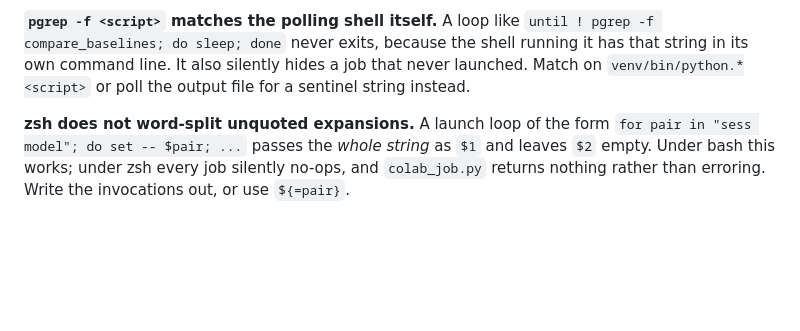
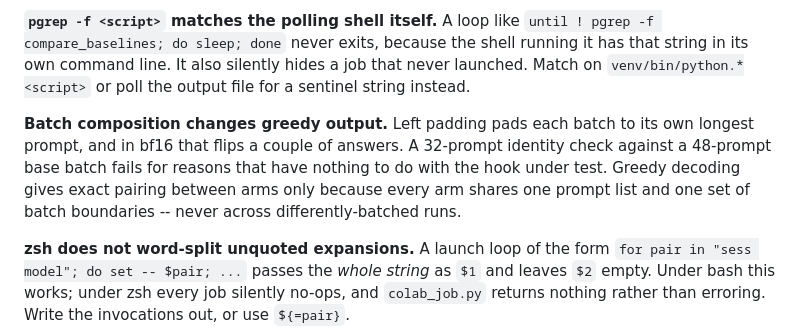
Before and after one commit to stvngo/Pivotal-Token-Representation-Learning, a Markdown page: CLAUDE.md, the part around the change. GitHub-like rendering; blank space fills up the shorter version.

Commit message:
CLAUDE.md: record the batch-composition trap
Left padding pads each batch to its own longest prompt, and in bf16 that
is enough to flip greedy answers. It constrains the causal design: arms
are exactly paired only because they share a prompt list and batch
boundaries, not because decoding is deterministic.

Co-Authored-By: Claude Opus 5 <noreply@anthropic.com>

```diff
--- a/CLAUDE.md
+++ b/CLAUDE.md
@@ -182,6 +182,13 @@ the shell running it has that string in its own command line. It also
 silently hides a job that never launched. Match on `venv/bin/python.*<script>`
 or poll the output file for a sentinel string instead.
 
+**Batch composition changes greedy output.** Left padding pads each batch
+to its own longest prompt, and in bf16 that flips a couple of answers. A
+32-prompt identity check against a 48-prompt base batch fails for reasons
+that have nothing to do with the hook under test. Greedy decoding gives
+exact pairing between arms only because every arm shares one prompt list
+and one set of batch boundaries -- never across differently-batched runs.
+
 **zsh does not word-split unquoted expansions.** A launch loop of the form
 `for pair in "sess model"; do set -- $pair; ...` passes the *whole string*
 as `$1` and leaves `$2` empty. Under bash this works; under zsh every job
```
